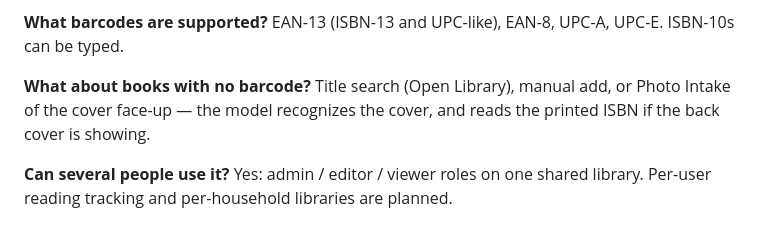
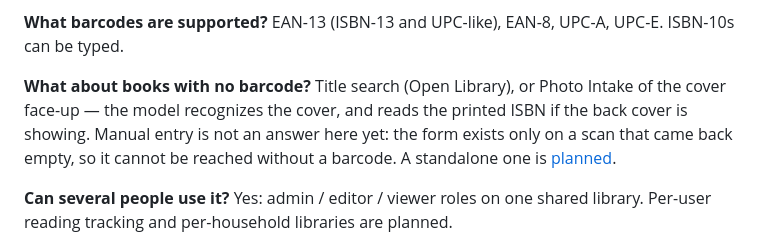
Before and after one commit to dgahagan/shelf, a Markdown page: docs/faq.md, the part around the change. Drawn GitHub-style.

```diff
--- a/docs/faq.md
+++ b/docs/faq.md
@@ -48,9 +48,11 @@ camera permission.
 EAN-13 (ISBN-13 and UPC-like), EAN-8, UPC-A, UPC-E. ISBN-10s can be typed.
 
 **What about books with no barcode?**
-Title search (Open Library), manual add, or Photo Intake of the cover
-face-up — the model recognizes the cover, and reads the printed ISBN if the
-back cover is showing.
+Title search (Open Library), or Photo Intake of the cover face-up — the
+model recognizes the cover, and reads the printed ISBN if the back cover is
+showing. Manual entry is not an answer here yet: the form exists only on a
+scan that came back empty, so it cannot be reached without a barcode. A
+standalone one is [planned](https://github.com/dgahagan/shelf/issues/120).
 
 **Can several people use it?**
 Yes: admin / editor / viewer roles on one shared library. Per-user reading
```
Also changed, not shown: docs/troubleshooting.md (+6 -4 lines), docs/user-guide/scanning.md (+14 -3 lines).
